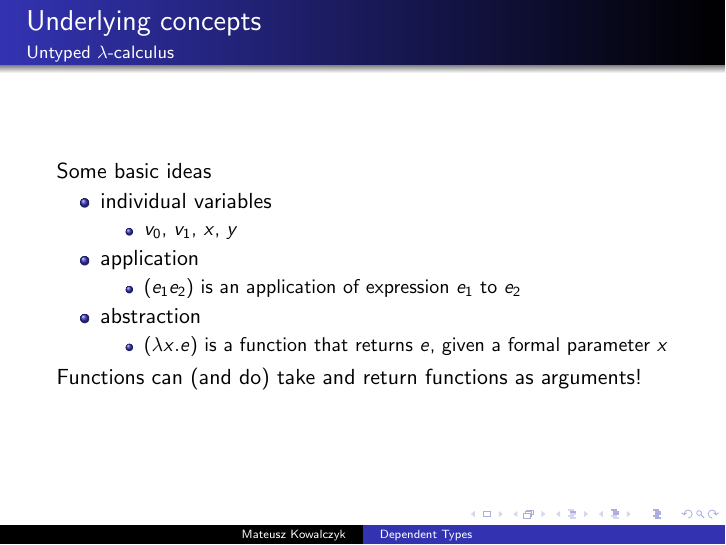
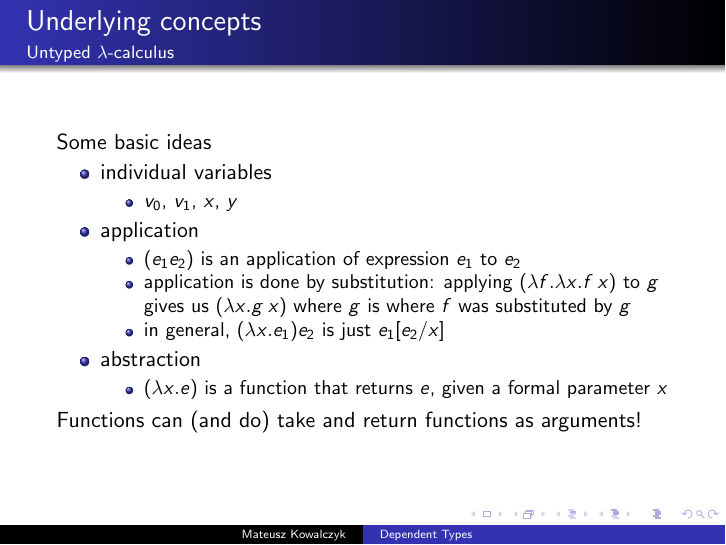
Before and after one commit to Fuuzetsu/foundations-talk, LaTeX slides (presentation.tex): page 31 of 36 before the commit and page 33 of 38 after it. Compiled offline with pdfLaTeX.

Commit message:
Mention how application is done

```diff
--- a/presentation.tex
+++ b/presentation.tex
@@ -81,6 +81,10 @@
       \begin{itemize}
         \item $(e_1e_2)$ is an application of expression $e_1$ to
           $e_2$
+        \item application is done by substitution: applying $(\lambda f.\lambda
+          x.f\:x)$ to $g$ gives us $(\lambda x.g\:x)$ where $g$ is
+          where $f$ was substituted by $g$
+        \item in general, $(\lambda x.e_1)e_2$ is just $e_1[e_2/x]$
       \end{itemize}
     \item abstraction
       \begin{itemize}
```
